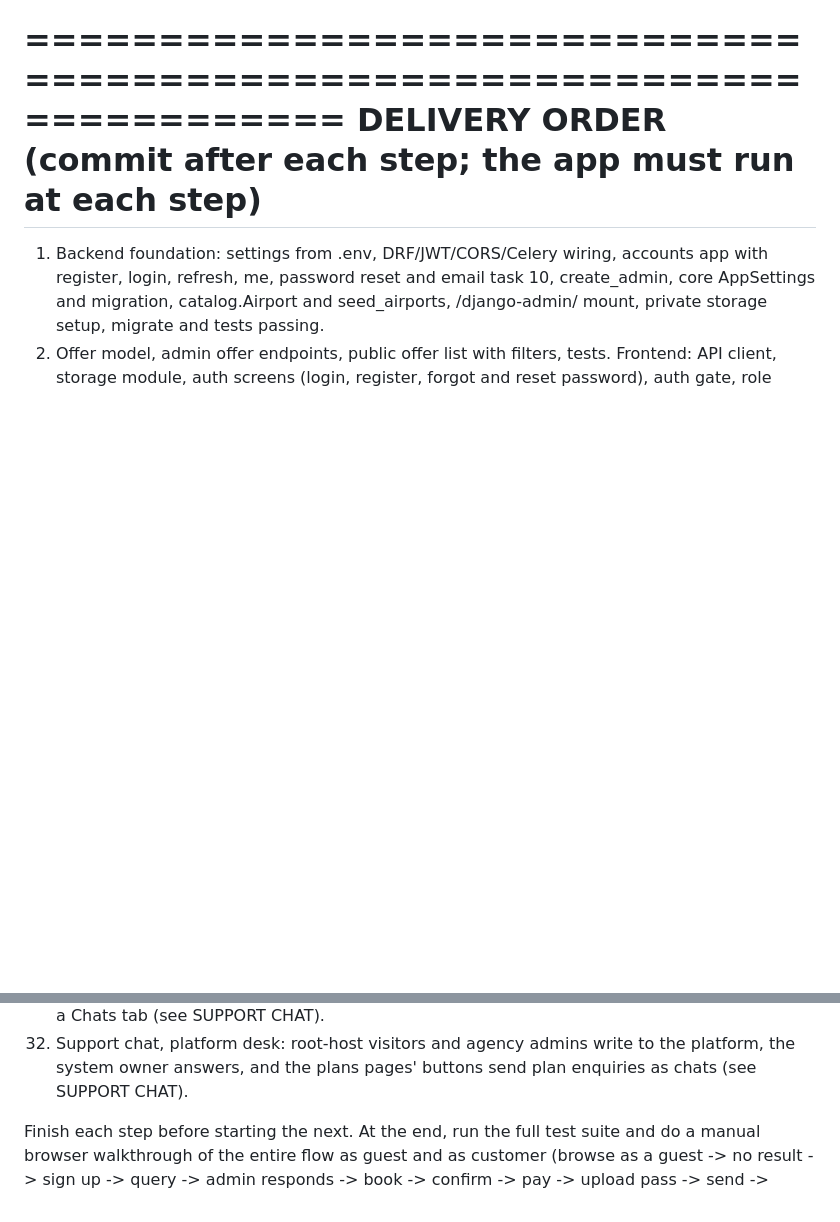
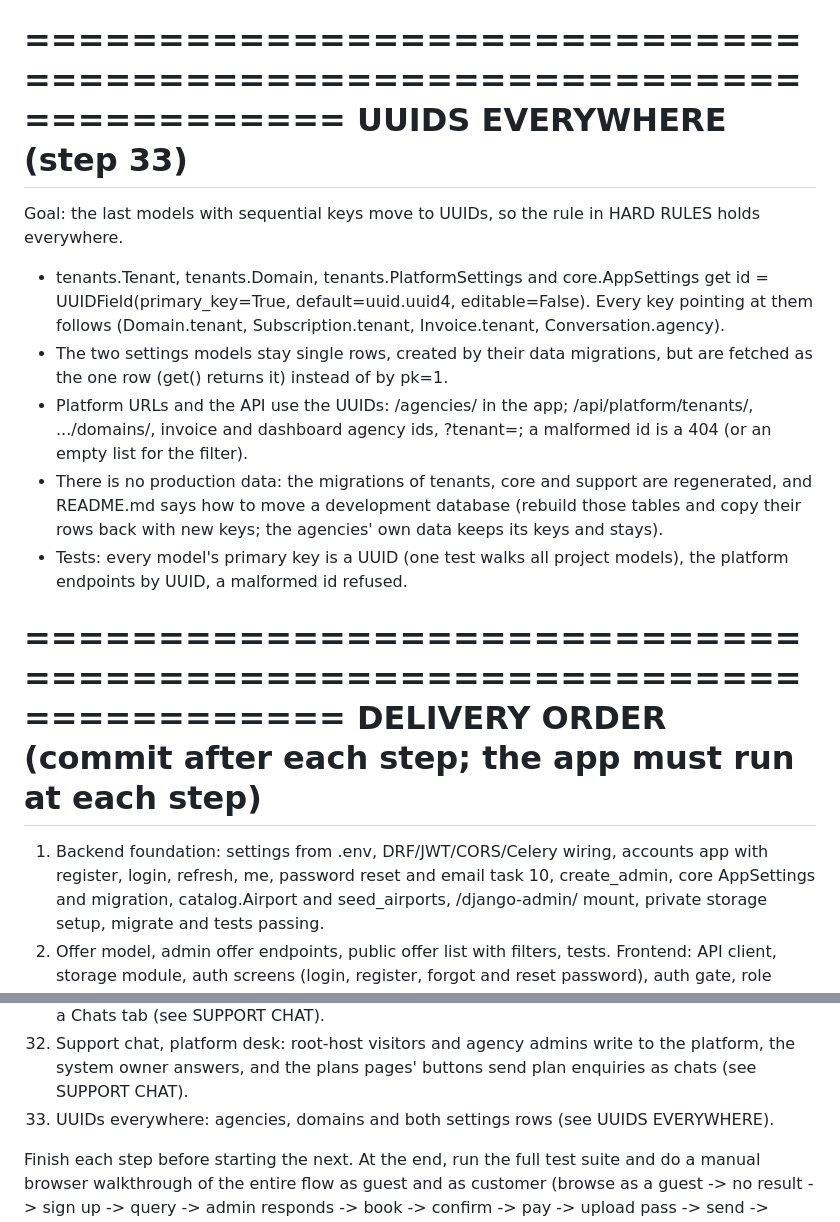
Before and after one commit to chrismotari/azaria-bookings-mis, a Markdown page: SPEC.md, 2 parts joined by grey strips. GitHub-like rendering; blank space fills up the shorter version.

Commit message:
Spec: UUIDs everywhere (step 33)
Co-Authored-By: Claude Opus 5.5 <noreply@anthropic.com>

```diff
--- a/SPEC.md
+++ b/SPEC.md
@@ -684,6 +684,16 @@ Tests
 - Plan enquiries (step 32): Get started opens a prefilled chat to the platform desk; Ask to switch sends one that shows the agency.
 
 ======================================================================
+UUIDS EVERYWHERE (step 33)
+======================================================================
+Goal: the last models with sequential keys move to UUIDs, so the rule in HARD RULES holds everywhere.
+- tenants.Tenant, tenants.Domain, tenants.PlatformSettings and core.AppSettings get id = UUIDField(primary_key=True, default=uuid.uuid4, editable=False). Every key pointing at them follows (Domain.tenant, Subscription.tenant, Invoice.tenant, Conversation.agency).
+- The two settings models stay single rows, created by their data migrations, but are fetched as the one row (get() returns it) instead of by pk=1.
+- Platform URLs and the API use the UUIDs: /agencies/<uuid> in the app; /api/platform/tenants/<uuid>, .../domains/<uuid>, invoice and dashboard agency ids, ?tenant=<uuid>; a malformed id is a 404 (or an empty list for the filter).
+- There is no production data: the migrations of tenants, core and support are regenerated, and README.md says how to move a development database (rebuild those tables and copy their rows back with new keys; the agencies' own data keeps its keys and stays).
+- Tests: every model's primary key is a UUID (one test walks all project models), the platform endpoints by UUID, a malformed id refused.
+
+======================================================================
 DELIVERY ORDER (commit after each step; the app must run at each step)
 ======================================================================
 1. Backend foundation: settings from .env, DRF/JWT/CORS/Celery wiring, accounts app with register, login, refresh, me, password reset and email task 10, create_admin, core AppSettings and migration, catalog.Airport and seed_airports, /django-admin/ mount, private storage setup, migrate and tests passing.
@@ -723,5 +733,6 @@ DELIVERY ORDER (commit after each step; the app must run at each step)
 30. Plans page and rich descriptions (see PLANS PAGE AND RICH DESCRIPTIONS).
 31. Support chat, agency desk: guests and customers write to their agency, its admins answer in a Chats tab (see SUPPORT CHAT).
 32. Support chat, platform desk: root-host visitors and agency admins write to the platform, the system owner answers, and the plans pages' buttons send plan enquiries as chats (see SUPPORT CHAT).
+33. UUIDs everywhere: agencies, domains and both settings rows (see UUIDS EVERYWHERE).
 
 Finish each step before starting the next. At the end, run the full test suite and do a manual browser walkthrough of the entire flow as guest and as customer (browse as a guest -> no result -> sign up -> query -> admin responds -> book -> confirm -> pay -> upload pass -> send -> customer opens them, plus an expiry case and a password reset) and report any deviations from this spec.
```
